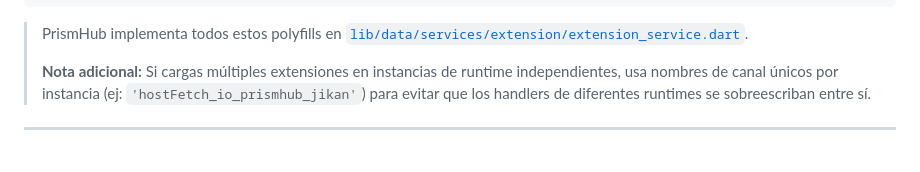
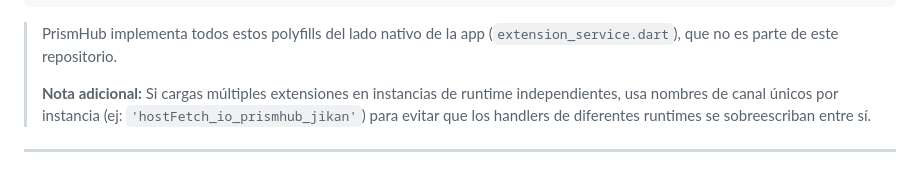
Before and after one commit to Litdemonick/prism-plus, a Markdown page: README.md, the part around one of its changes. Drawn GitHub-style.

````diff
--- a/README.md
+++ b/README.md
@@ -174,7 +174,7 @@ globalThis.__fetchErr = function(id, msg) {
 ''');
 ```
 
-> PrismHub implementa todos estos polyfills en [`lib/data/services/extension/extension_service.dart`](https://github.com/Litdemonick/Prism_Hub/blob/develop/lib/data/services/extension/extension_service.dart).
+> PrismHub implementa todos estos polyfills del lado nativo de la app (`extension_service.dart`), que no es parte de este repositorio.
 >
 > **Nota adicional:** Si cargas múltiples extensiones en instancias de runtime independientes, usa nombres de canal únicos por instancia (ej: `'hostFetch_io_prismhub_jikan'`) para evitar que los handlers de diferentes runtimes se sobreescriban entre sí.
 
````
Also changed, not shown: other parts of README.md (+3 -3 lines).
